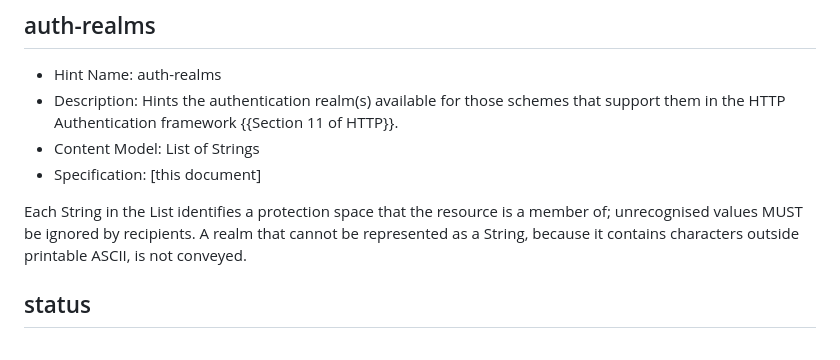
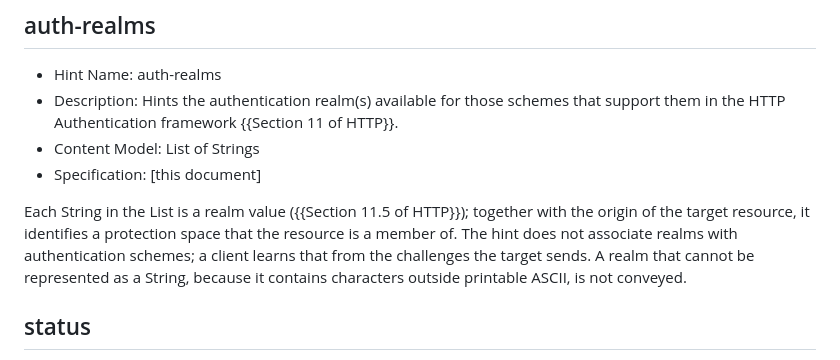
Before and after one commit to ietf-wg-httpapi/link-hint, a Markdown page: draft-ietf-httpapi-link-hint.md, the part around the change. GitHub-like rendering.

Commit message:
update auth-realms

```diff
--- a/draft-ietf-httpapi-link-hint.md
+++ b/draft-ietf-httpapi-link-hint.md
@@ -224,7 +224,7 @@ Each String in the List is an HTTP authentication scheme ({{Section 11.1 of HTTP
 * Content Model: List of Strings
 * Specification: \[this document]
 
-Each String in the List identifies a protection space that the resource is a member of; unrecognised values MUST be ignored by recipients. A realm that cannot be represented as a String, because it contains characters outside printable ASCII, is not conveyed.
+Each String in the List is a realm value ({{Section 11.5 of HTTP}}); together with the origin of the target resource, it identifies a protection space that the resource is a member of. The hint does not associate realms with authentication schemes; a client learns that from the challenges the target sends. A realm that cannot be represented as a String, because it contains characters outside printable ASCII, is not conveyed.
 
 ## status
 
```
